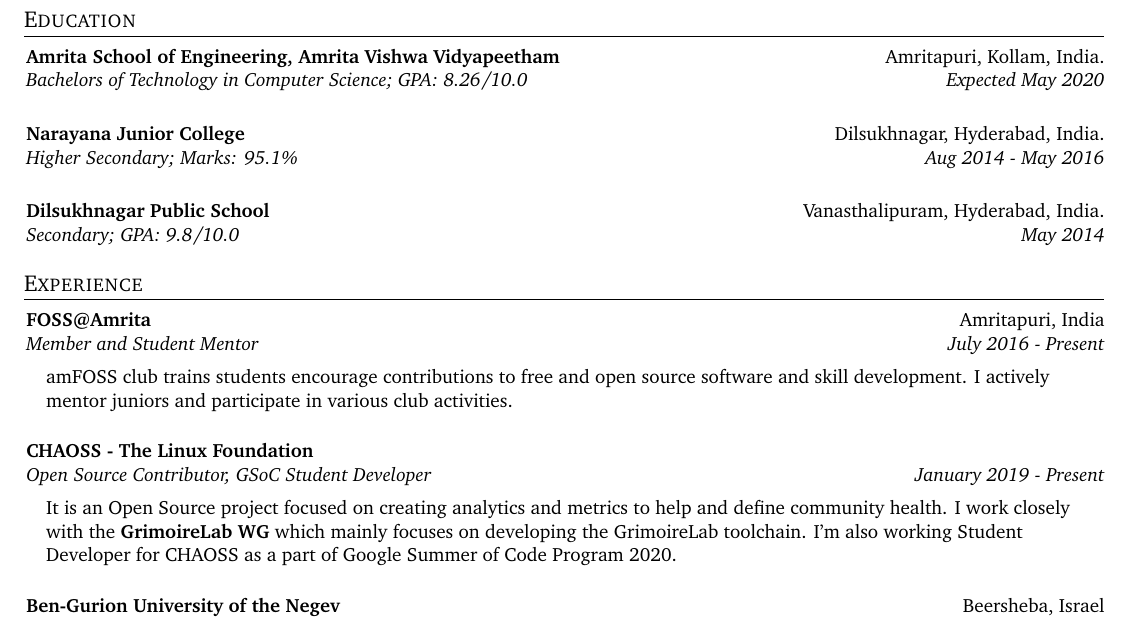
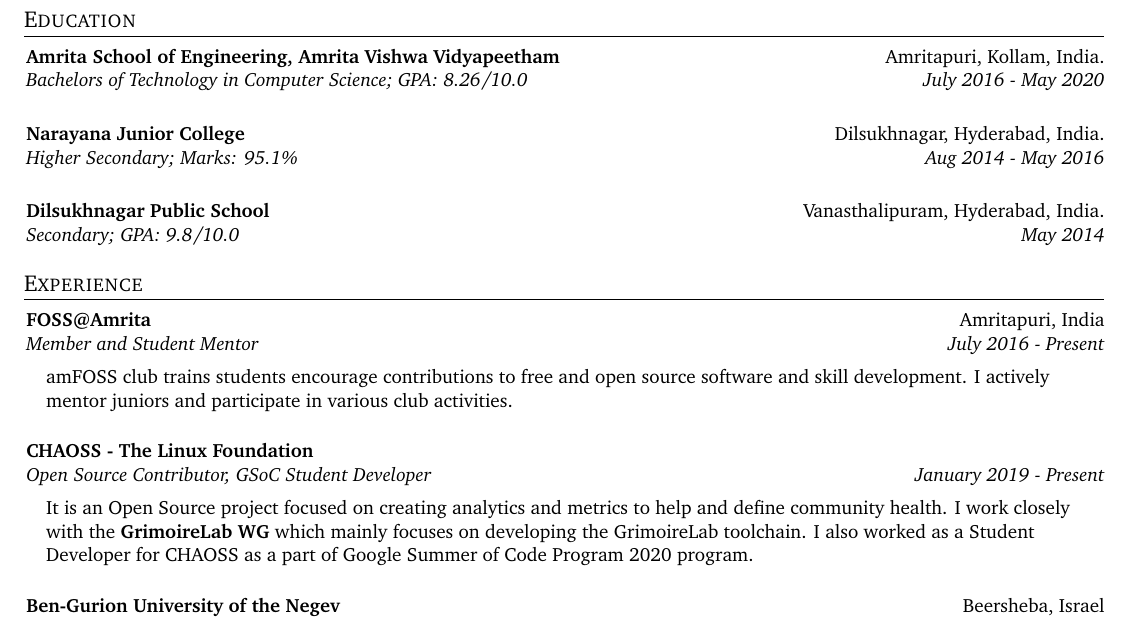
Before and after one commit to vchrombie/resume, a LaTeX CV (resume.tex): part of page 1 of 2, cut so that both start at the same text. Compiled offline with pdfLaTeX.

Commit message:
01-08-2020

```diff
--- a/resume.tex
+++ b/resume.tex
@@ -105,7 +105,7 @@
 
     \resumeSubheading
       {Amrita School of Engineering, Amrita Vishwa Vidyapeetham}{Amritapuri, Kollam, India.}
-      {Bachelors of Technology in Computer Science;  GPA: 8.26/10.0}{Expected May 2020}{}
+      {Bachelors of Technology in Computer Science;  GPA: 8.26/10.0}{July 2016 - May 2020}{}
 
     \resumeSubheading
       {Narayana Junior College}{Dilsukhnagar, Hyderabad, India.}
@@ -131,7 +131,7 @@
     \resumeSubheading
       {CHAOSS - The Linux Foundation}{}{Open Source Contributor, GSoC Student Developer}{January 2019 - Present}
 
-      It is an Open Source project focused on creating analytics and metrics to help and define community health. I work closely with the \textbf{GrimoireLab WG} which mainly focuses on developing the GrimoireLab toolchain. I'm also working Student Developer for CHAOSS as a part of Google Summer of Code Program 2020.
+      It is an Open Source project focused on creating analytics and metrics to help and define community health. I work closely with the \textbf{GrimoireLab WG} which mainly focuses on developing the GrimoireLab toolchain. I also worked as a Student Developer for CHAOSS as a part of Google Summer of Code Program 2020 program.
 
     \resumeSubheading
       {Ben-Gurion University of the Negev}{Beersheba, Israel}
```
